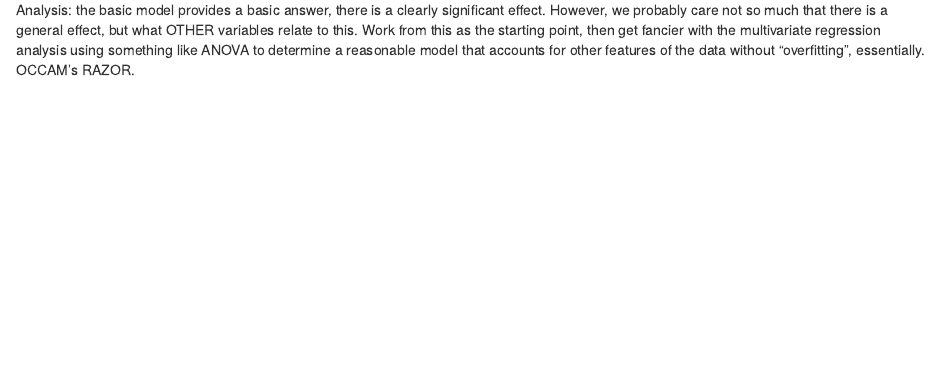
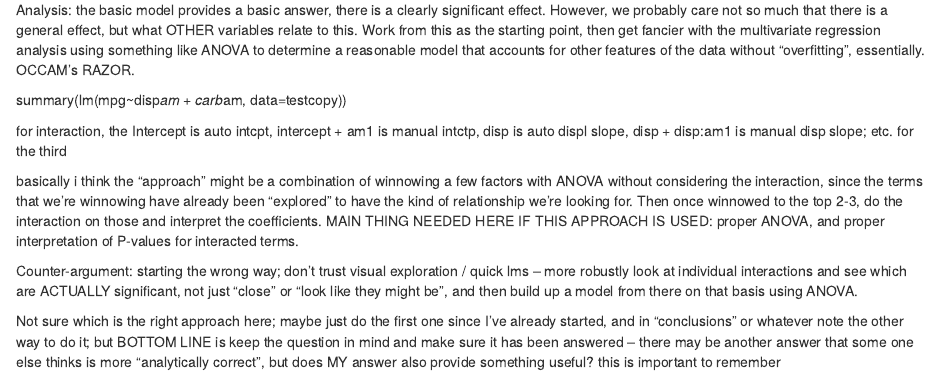
Before and after one commit to cs79/MotorTrendAnalyses, an R Markdown document (scratchwork.Rmd): the page in a window 1100 px wide, from 3470 px down. Rendered offline with R 4.5, knitr and Pandoc, with nearby package versions.

Commit message:
add a bunch of notes with model building strategies to scratch file

````diff
--- a/scratchwork.Rmd
+++ b/scratchwork.Rmd
@@ -44,3 +44,15 @@ abline(lmobvious, lwd=2)
 ```
 
 Analysis: the basic model provides a basic answer, there is a clearly significant effect.  However, we probably care not so much that there is a general effect, but what OTHER variables relate to this.  Work from this as the starting point, then get fancier with the multivariate regression analysis using something like ANOVA to determine a reasonable model that accounts for other features of the data without "overfitting", essentially.  OCCAM's RAZOR.
+
+
+summary(lm(mpg~disp*am + carb*am, data=testcopy))
+
+for interaction, the Intercept is auto intcpt, intercept + am1 is manual intctp, disp is auto displ slope, disp + disp:am1 is manual disp slope; etc. for the third
+
+basically i think the "approach" might be a combination of winnowing a few factors with ANOVA without considering the interaction, since the terms that we're winnowing have already been "explored" to have the kind of relationship we're looking for.  Then once winnowed to the top 2-3, do the interaction on those and interpret the coefficients.
+MAIN THING NEEDED HERE IF THIS APPROACH IS USED: proper ANOVA, and proper interpretation of P-values for interacted terms.
+
+Counter-argument: starting the wrong way; don't trust visual exploration / quick lms -- more robustly look at individual interactions and see which are ACTUALLY significant, not just "close" or "look like they might be", and then build up a model from there on that basis using ANOVA.
+
+Not sure which is the right approach here; maybe just do the first one since I've already started, and in "conclusions" or whatever note the other way to do it; but BOTTOM LINE is keep the question in mind and make sure it has been answered -- there may be another answer that some one else thinks is more "analytically correct", but does MY answer also provide something useful?  this is important to remember
````
